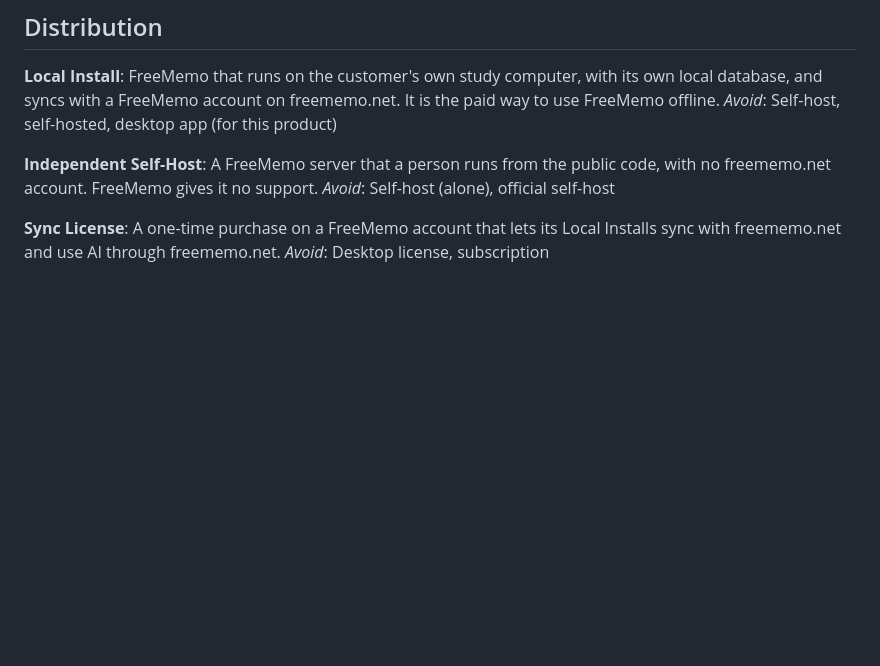
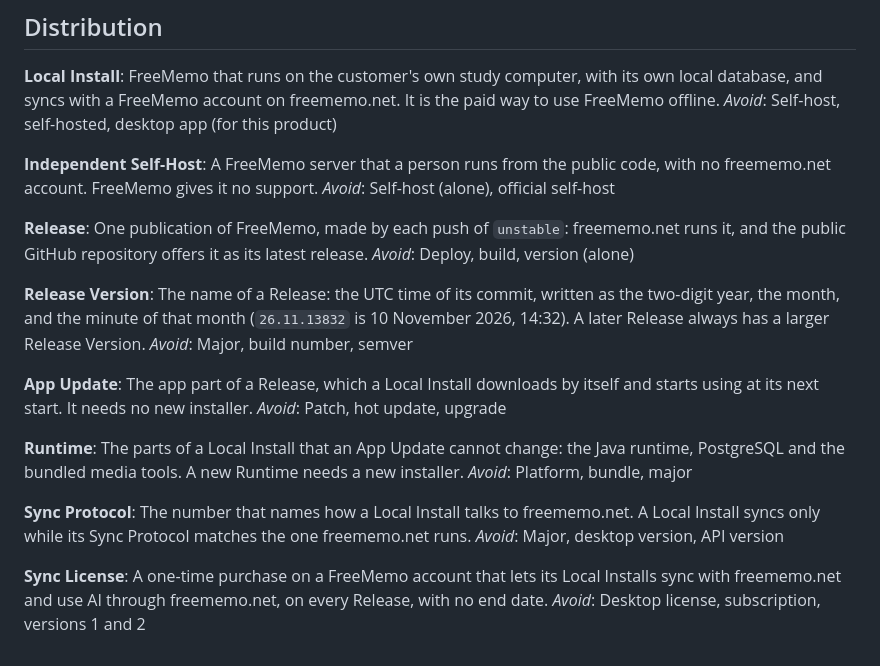
Before and after one commit to adham-omran/freememo, a Markdown page: CONTEXT.md, the part around the change. GitHub-like rendering; blank space fills up the shorter version.

Commit message:
Add tickets 13 to 21: Release Version, updates, PG 18
Each push of unstable becomes a Release named by its commit time
(ADR 0002). The Local Install runs production's PostgreSQL 18.6 and
moves from Electron by a fresh download (ADR 0003). Tickets 09, 11
and 12 now check the installers that GitHub Actions builds.

```diff
--- a/CONTEXT.md
+++ b/CONTEXT.md
@@ -153,7 +153,35 @@ A FreeMemo server that a person runs from the public code, with no freememo.net
 account. FreeMemo gives it no support.
 _Avoid_: Self-host (alone), official self-host
 
+**Release**:
+One publication of FreeMemo, made by each push of `unstable`: freememo.net
+runs it, and the public GitHub repository offers it as its latest release.
+_Avoid_: Deploy, build, version (alone)
+
+**Release Version**:
+The name of a Release: the UTC time of its commit, written as the two-digit
+year, the month, and the minute of that month (`26.11.13832` is 10 November
+2026, 14:32). A later Release always has a larger Release Version.
+_Avoid_: Major, build number, semver
+
+**App Update**:
+The app part of a Release, which a Local Install downloads by itself and starts
+using at its next start. It needs no new installer.
+_Avoid_: Patch, hot update, upgrade
+
+**Runtime**:
+The parts of a Local Install that an App Update cannot change: the Java
+runtime, PostgreSQL and the bundled media tools. A new Runtime needs a new
+installer.
+_Avoid_: Platform, bundle, major
+
+**Sync Protocol**:
+The number that names how a Local Install talks to freememo.net. A Local
+Install syncs only while its Sync Protocol matches the one freememo.net runs.
+_Avoid_: Major, desktop version, API version
+
 **Sync License**:
 A one-time purchase on a FreeMemo account that lets its Local Installs sync
-with freememo.net and use AI through freememo.net.
-_Avoid_: Desktop license, subscription
+with freememo.net and use AI through freememo.net, on every Release, with no
+end date.
+_Avoid_: Desktop license, subscription, versions 1 and 2
```
